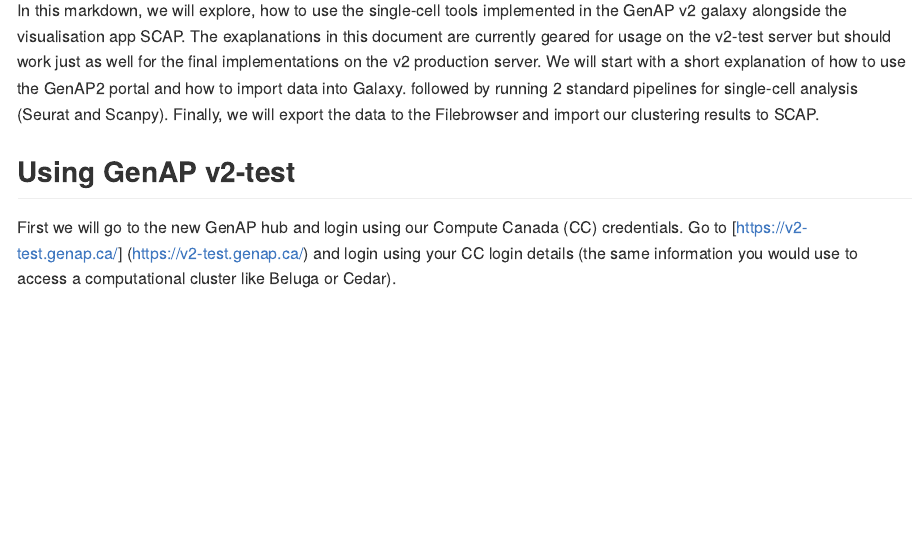
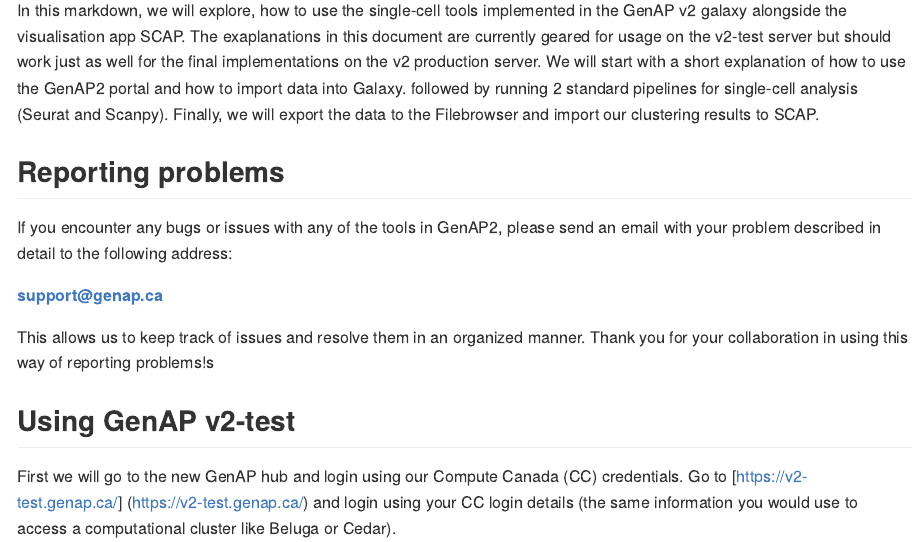
Before and after one commit to FloWuenne/GenAP2_single-cell_tutorials, an R Markdown document (tutorials/how_to_v2_test.Rmd): the page in a window 1100 px wide, from 310 px down. The pictures show the output file tutorials/how_to_v2_test.md that the author committed with the source, drawn offline in the style of GitHub.

Commit message:
Added support mail to v2-test tutorial.

```diff
--- a/tutorials/how_to_v2_test.Rmd
+++ b/tutorials/how_to_v2_test.Rmd
@@ -14,6 +14,14 @@
 ## Introduction
 
 In this markdown, we will explore, how to use the single-cell tools implemented in the GenAP v2 galaxy  alongside the visualisation app SCAP. The exaplanations in this document are currently geared for usage on the v2-test server but should work just as well for the final implementations on the v2 production server. We will start with a short explanation of how to use the GenAP2 portal and how to import data into Galaxy. followed by running 2 standard pipelines for single-cell analysis (Seurat and Scanpy). Finally, we will export the data to the Filebrowser and import our clustering results to SCAP.
+
+## Reporting problems
+
+If you encounter any bugs or issues with any of the tools in GenAP2, please send an email with your problem described in detail to the following address:
+
+**support@genap.ca**
+
+This allows us to keep track of issues and resolve them in an organized manner. Thank you for your collaboration in using this way of reporting problems!s
 
 ## Using GenAP v2-test
 
```
Also changed, not shown: tutorials/how_to_v2_test.md.
